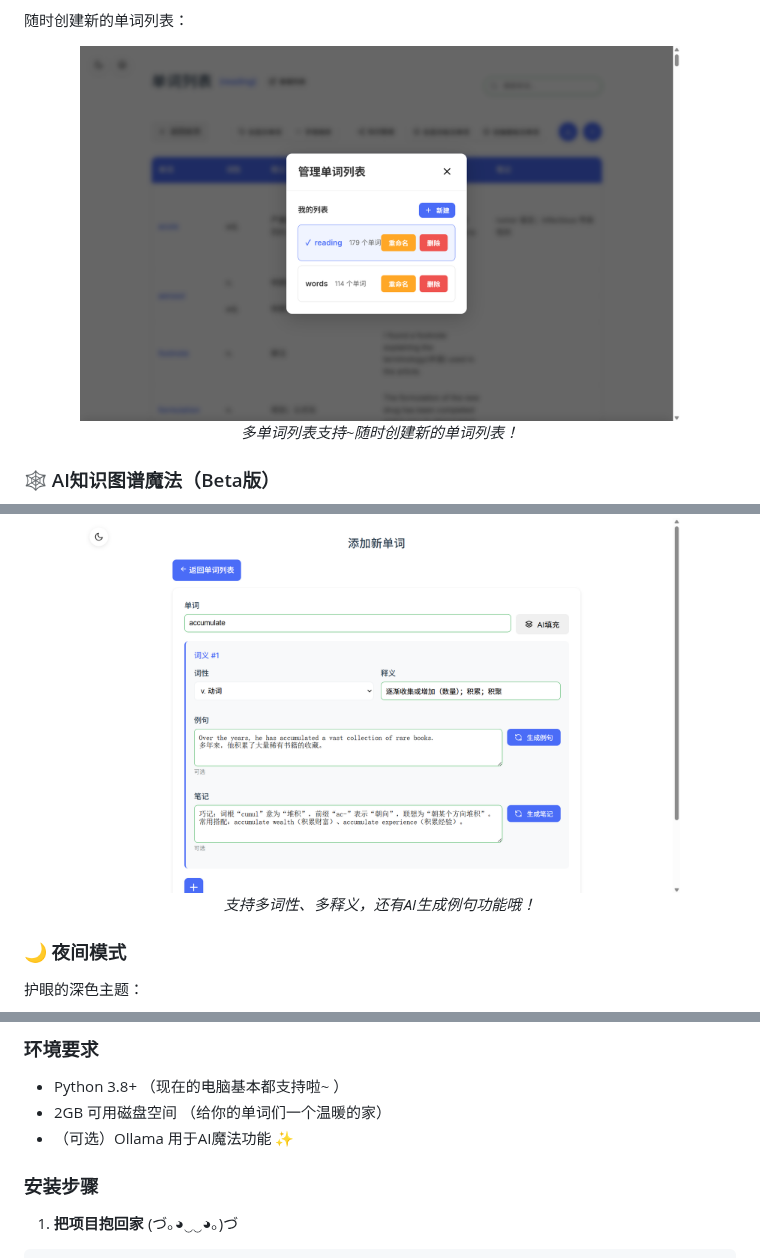
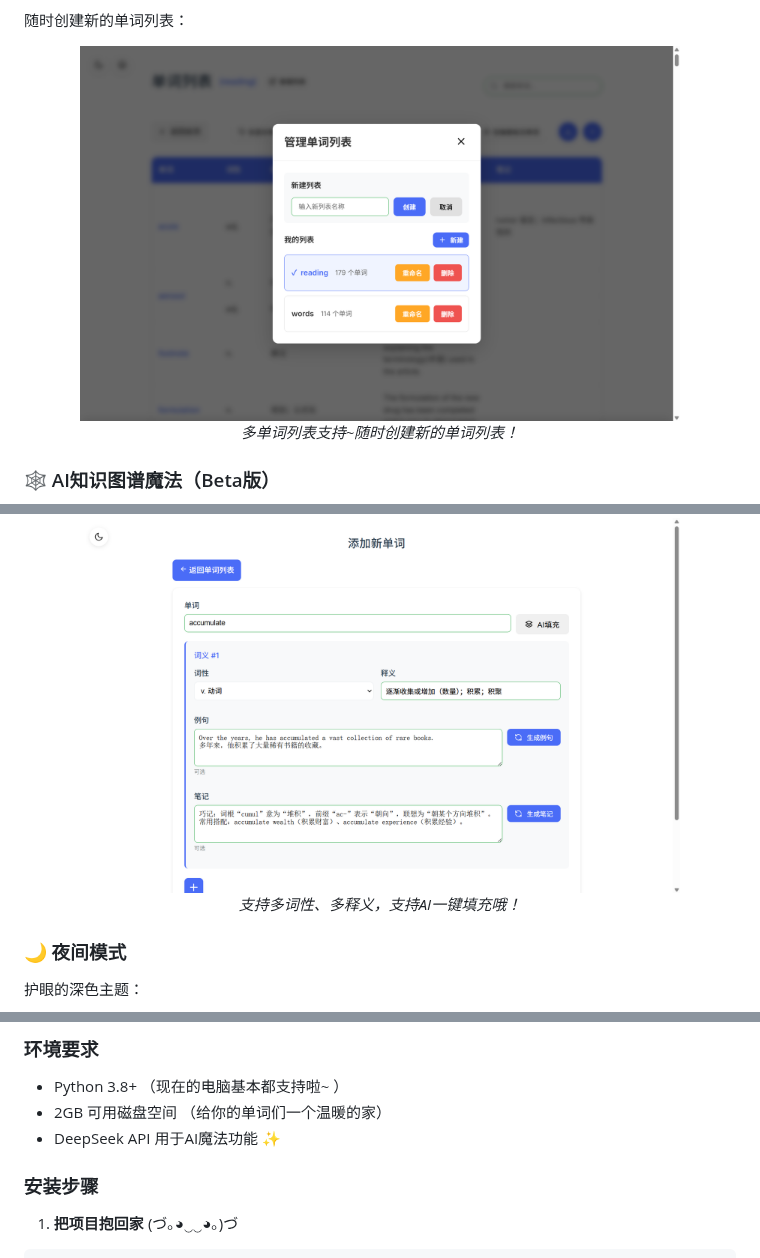
Before and after one commit to wink-wink-wink555/WordNest, a Markdown page: README.md, 3 parts joined by grey strips. Drawn GitHub-style.

```diff
--- a/README.md
+++ b/README.md
@@ -105,7 +105,7 @@
 随时创建新的单词列表：
 
 <div align="center">
-<img src="screenshots/10.png" alt="创建单词列表" width="600"/>
+<img src="screenshots/11.png" alt="创建单词列表" width="600"/>
 <p><em>多单词列表支持~随时创建新的单词列表！</em></p>
 </div>
 
@@ -129,7 +129,7 @@ DeepSeek API绘制的词汇关联图谱：
 
 <div align="center">
 <img src="screenshots/8.png" alt="添加新单词界面" width="600"/>
-<p><em>支持多词性、多释义，还有AI生成例句功能哦！</em></p>
+<p><em>支持多词性、多释义，支持AI一键填充哦！</em></p>
 </div>
 
 ### 🌙 夜间模式
@@ -146,7 +146,7 @@ DeepSeek API绘制的词汇关联图谱：
 
 - Python 3.8+ （现在的电脑基本都支持啦~ ）
 - 2GB 可用磁盘空间 （给你的单词们一个温暖的家）
-- （可选）Ollama 用于AI魔法功能 ✨
+- DeepSeek API 用于AI魔法功能 ✨
 
 ### 安装步骤
 
```
Also changed, not shown: other parts of README.md (+0 -1 lines).
